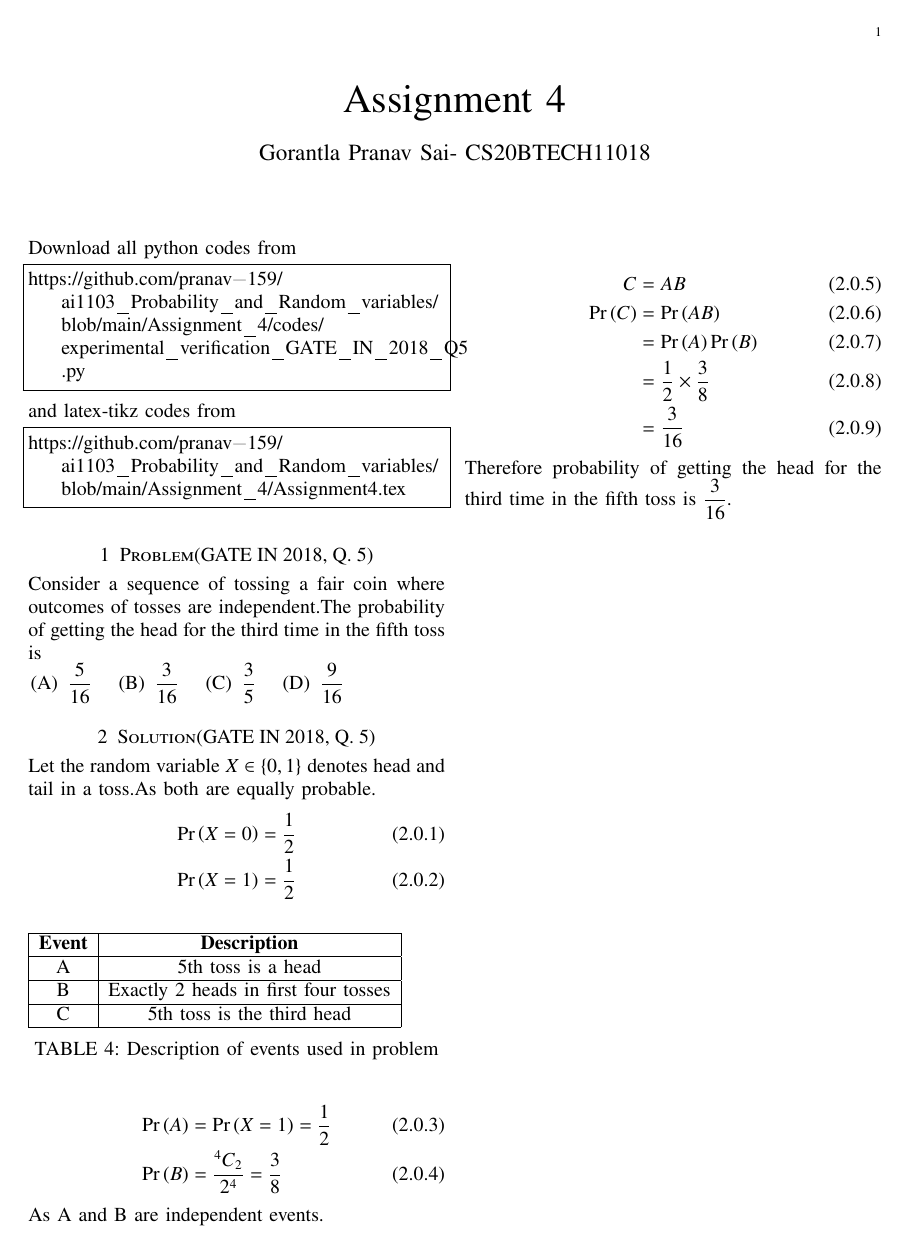
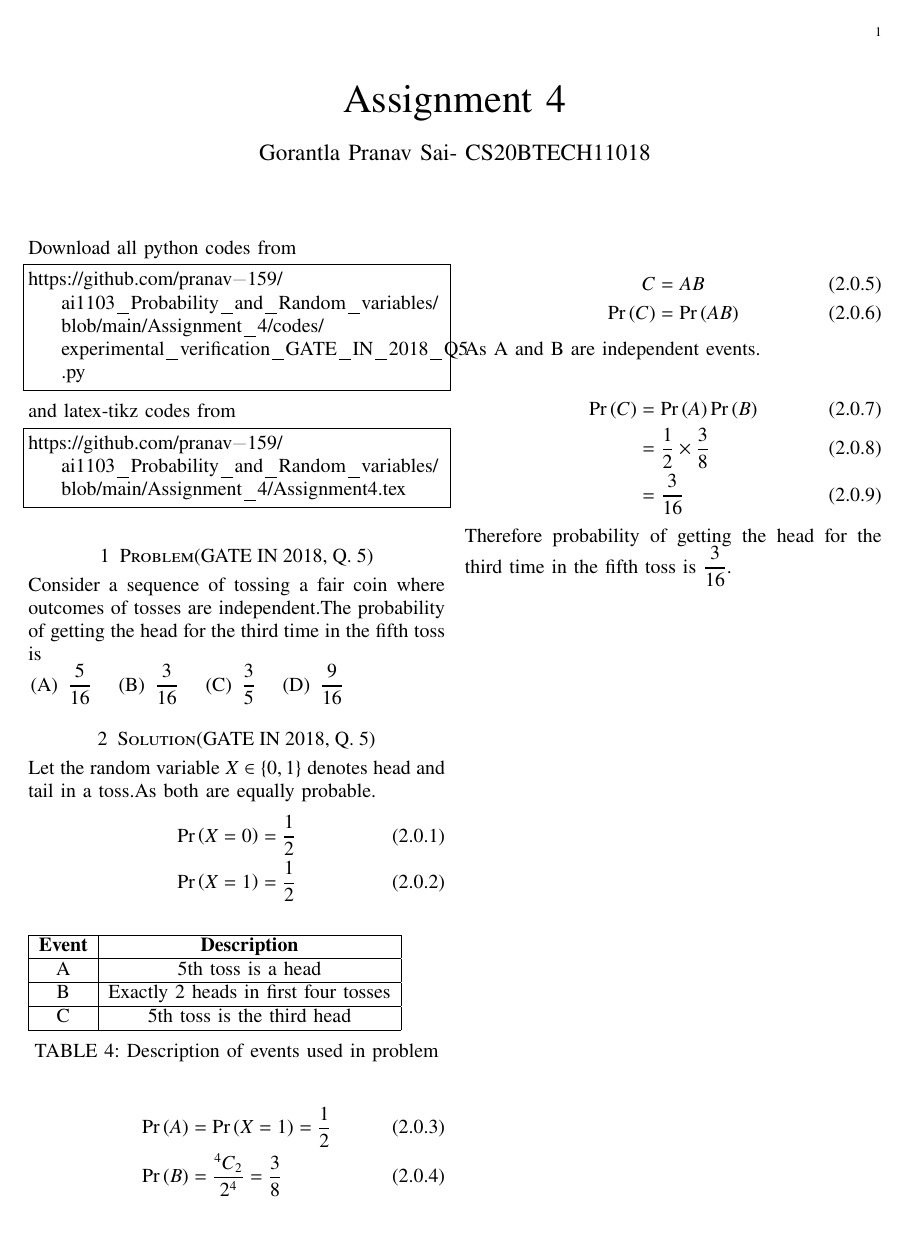
Before and after one commit to PRANAV-CPU/ai1103_Probability_and_Random_variables, a LaTeX problem sheet (Assignment_4/Assignment4.tex): the whole page. Compiled offline with pdfLaTeX.

Commit message:
Assignement 4

```diff
--- a/Assignment_4/Assignment4.tex
+++ b/Assignment_4/Assignment4.tex
@@ -171,14 +171,17 @@ C              & 5th toss is the third head           \\ \hline
 \pr{B}&=\dfrac{{}^{4}C_{2}}{2^4}=\dfrac{3}{8}
 \end{align}
 
+\begin{align}
+    C&=AB\\
+    \pr{C}&=\pr{AB}
+\end{align}
+
 As A and B are independent events.
 
 \begin{align}
-    C&=AB\\
-    \pr{C}&=\pr{AB}\\
-    &=\pr{A}\pr{B}\\
-    &=\dfrac{1}{2}\times\dfrac{3}{8}\\
-    &=\dfrac{3}{16}
+    \pr{C}&=\pr{A}\pr{B}\\
+          &=\dfrac{1}{2}\times\dfrac{3}{8}\\
+          &=\dfrac{3}{16}
 \end{align}
 
 Therefore probability of getting the head for the third time in the fifth toss is $\dfrac{3}{16}$.
```
Also changed, not shown: Assignment_4/Assignment4.pdf.
